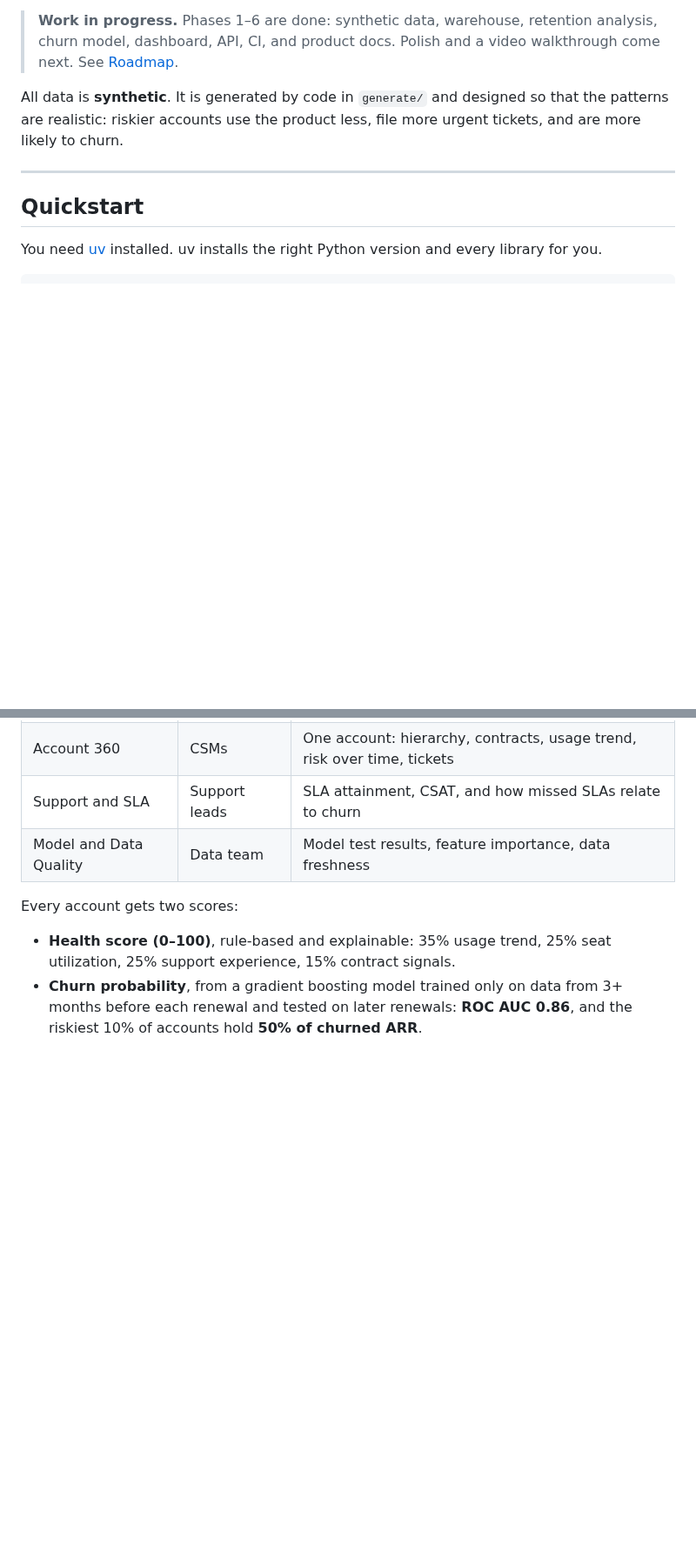
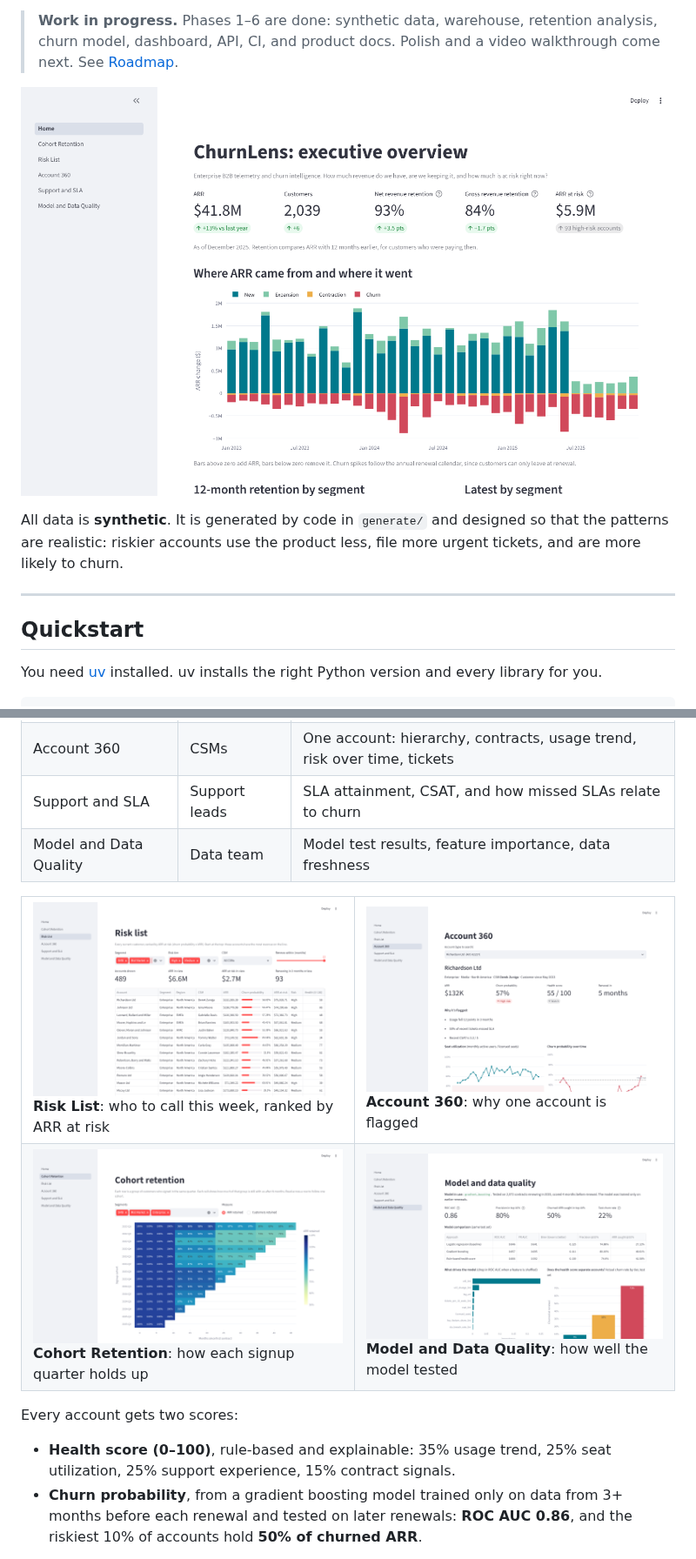
Before and after one commit to aadeniyi1/churnlens, a Markdown page: README.md, 2 parts joined by grey strips. Shown at 87% size. Drawn GitHub-style; pictures changed too: docs/images/account_360.png (added), docs/images/cohort_retention.png (added), docs/images/home.png (added); blank space fills up the shorter version.

Commit message:
Add dashboard screenshots to README
Co-Authored-By: Claude Opus 5.5 <noreply@anthropic.com>
Claude-Session: https://claude.ai/code/session_01HwNZtgQc5LfCMSEaoXCPqo

```diff
--- a/README.md
+++ b/README.md
@@ -14,6 +14,8 @@ before the renewal date, and serves the results through an API and a live dashbo
 > **Work in progress.** Phases 1–6 are done: synthetic data, warehouse, retention analysis,
 > churn model, dashboard, API, CI, and product docs. Polish and a video walkthrough come next.
 > See [Roadmap](#roadmap).
+
+![Executive overview: ARR, NRR, GRR, ARR at risk and the ARR waterfall](docs/images/home.png)
 
 All data is **synthetic**. It is generated by code in `generate/` and designed so
 that the patterns are realistic: riskier accounts use the product less, file more
@@ -90,6 +92,17 @@ Metric definitions live in [docs/metrics.md](docs/metrics.md).
 | Account 360 | CSMs | One account: hierarchy, contracts, usage trend, risk over time, tickets |
 | Support and SLA | Support leads | SLA attainment, CSAT, and how missed SLAs relate to churn |
 | Model and Data Quality | Data team | Model test results, feature importance, data freshness |
+
+<table>
+<tr>
+<td><img src="docs/images/risk_list.png" alt="Risk List: accounts ranked by ARR at risk"><br><b>Risk List</b>: who to call this week, ranked by ARR at risk</td>
+<td><img src="docs/images/account_360.png" alt="Account 360: one account's scores, reasons and trends"><br><b>Account 360</b>: why one account is flagged</td>
+</tr>
+<tr>
+<td><img src="docs/images/cohort_retention.png" alt="Cohort retention heatmap"><br><b>Cohort Retention</b>: how each signup quarter holds up</td>
+<td><img src="docs/images/model_quality.png" alt="Model test results and feature importance"><br><b>Model and Data Quality</b>: how well the model tested</td>
+</tr>
+</table>
 
 Every account gets two scores:
 
```
Also changed, not shown: other parts of README.md (+1 -1 lines).
